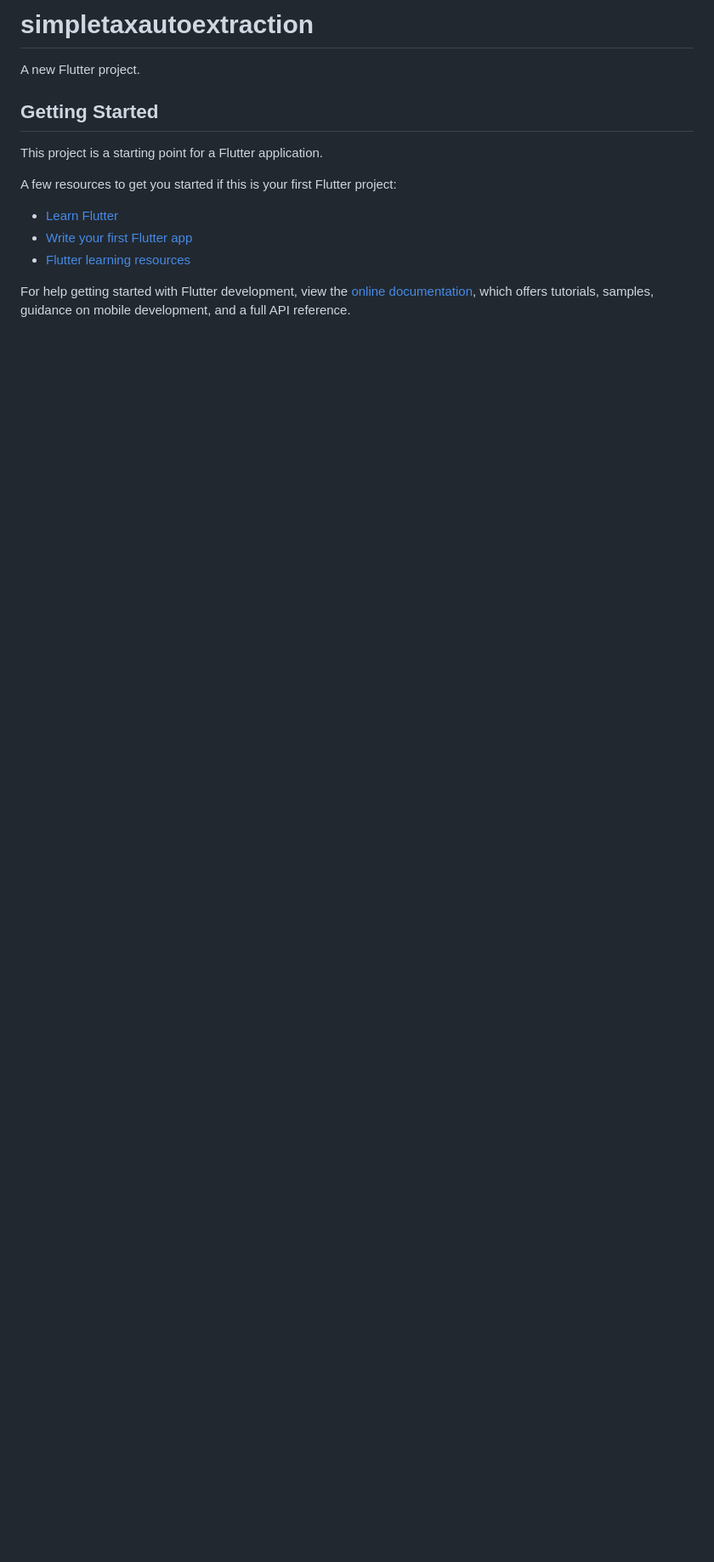
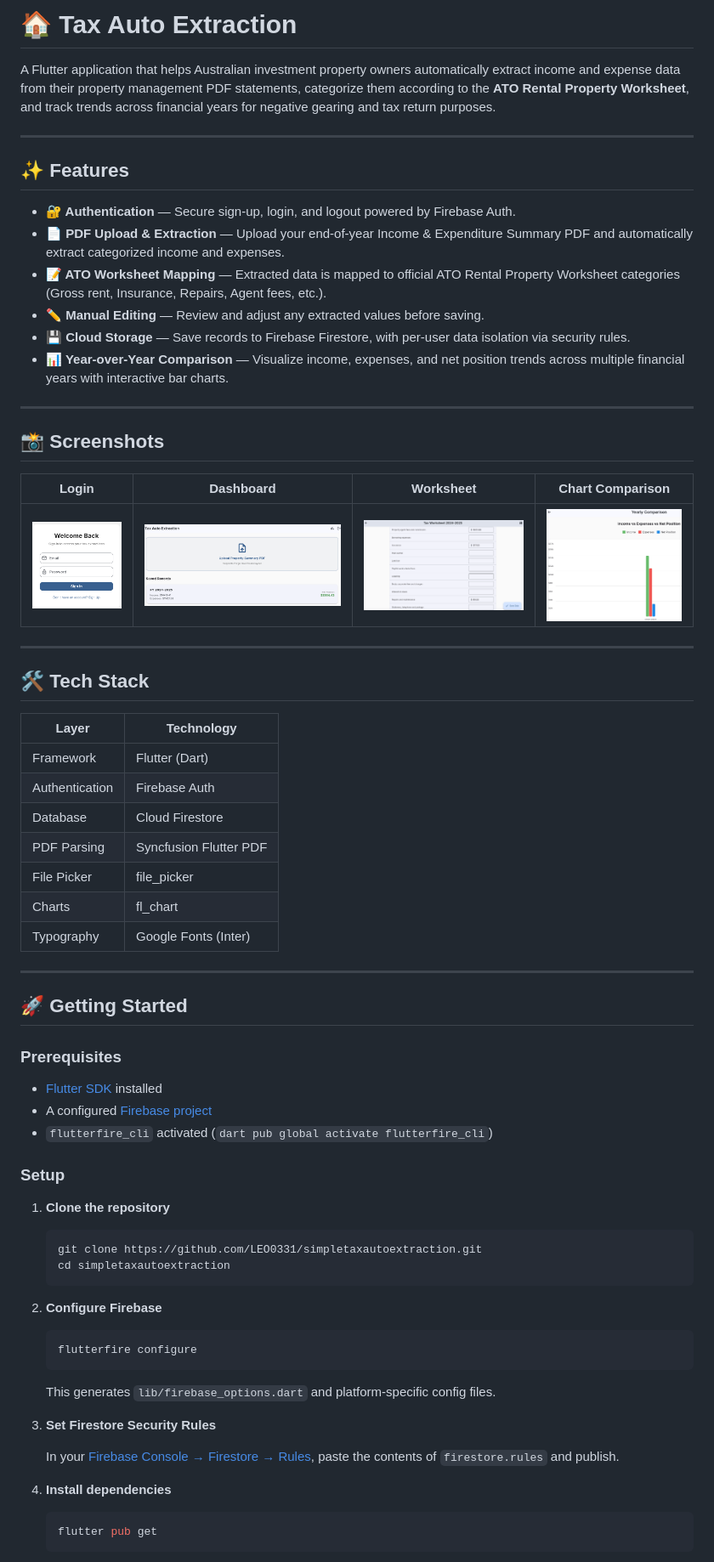
Before and after one commit to LEO0331/simpletaxautoextraction, a Markdown page: README.md, the part around one of its changes. Shown at 85% size. Rendered like a GitHub page; pictures changed too: assets/screenshots/chart.png (added), assets/screenshots/dashboard.png (added), assets/screenshots/login.png (added); blank space fills up the shorter version.

Commit message:
readme and deployment

````diff
--- a/README.md
+++ b/README.md
@@ -1,17 +1,70 @@
-# simpletaxautoextraction
+# 🏠 Tax Auto Extraction
 
-A new Flutter project.
+A Flutter application that helps Australian investment property owners automatically extract income and expense data from their property management PDF statements, categorize them according to the **ATO Rental Property Worksheet**, and track trends across financial years for negative gearing and tax return purposes.
 
-## Getting Started
+---
 
-This project is a starting point for a Flutter application.
+## ✨ Features
 
-A few resources to get you started if this is your first Flutter project:
+- **🔐 Authentication** — Secure sign-up, login, and logout powered by Firebase Auth.
+- **📄 PDF Upload & Extraction** — Upload your end-of-year Income & Expenditure Summary PDF and automatically extract categorized income and expenses.
+- **📝 ATO Worksheet Mapping** — Extracted data is mapped to official ATO Rental Property Worksheet categories (Gross rent, Insurance, Repairs, Agent fees, etc.).
+- **✏️ Manual Editing** — Review and adjust any extracted values before saving.
+- **💾 Cloud Storage** — Save records to Firebase Firestore, with per-user data isolation via security rules.
+- **📊 Year-over-Year Comparison** — Visualize income, expenses, and net position trends across multiple financial years with interactive bar charts.
 
-- [Learn Flutter](https://docs.flutter.dev/get-started/learn-flutter)
-- [Write your first Flutter app](https://docs.flutter.dev/get-started/codelab)
-- [Flutter learning resources](https://docs.flutter.dev/reference/learning-resources)
+---
 
-For help getting started with Flutter development, view the
-[online documentation](https://docs.flutter.dev/), which offers tutorials,
-samples, guidance on mobile development, and a full API reference.
+## 📸 Screenshots
+
+| Login | Dashboard | Worksheet | Chart Comparison |
+|:---:|:---:|:---:|:---:|
+| ![Login Screen](assets/screenshots/login.png) | ![Dashboard](assets/screenshots/dashboard.png) | ![Worksheet](assets/screenshots/worksheet.png) | ![Chart](assets/screenshots/chart.png) |
+
+---
+
+## 🛠 Tech Stack
+
+| Layer | Technology |
+|---|---|
+| Framework | Flutter (Dart) |
+| Authentication | Firebase Auth |
+| Database | Cloud Firestore |
+| PDF Parsing | Syncfusion Flutter PDF |
+| File Picker | file_picker |
+| Charts | fl_chart |
+| Typography | Google Fonts (Inter) |
+
+---
+
+## 🚀 Getting Started
+
+### Prerequisites
+
+- [Flutter SDK](https://docs.flutter.dev/get-started/install) installed
+- A configured [Firebase project](https://console.firebase.google.com/)
+- `flutterfire_cli` activated (`dart pub global activate flutterfire_cli`)
+
+### Setup
+
+1. **Clone the repository**
+   ```bash
+   git clone https://github.com/LEO0331/simpletaxautoextraction.git
+   cd simpletaxautoextraction
+   ```
+
+2. **Configure Firebase**
+   ```bash
+   flutterfire configure
+   ```
+   This generates `lib/firebase_options.dart` and platform-specific config files.
+
+3. **Set Firestore Security Rules**
+
+   In your [Firebase Console → Firestore → Rules](https://console.firebase.google.com/), paste the contents of `firestore.rules` and publish.
+
+4. **Install dependencies**
+   ```bash
+   flutter pub get
+   ```
+
````
Also changed, not shown: other parts of README.md (+52 -0 lines), 1 other file.
